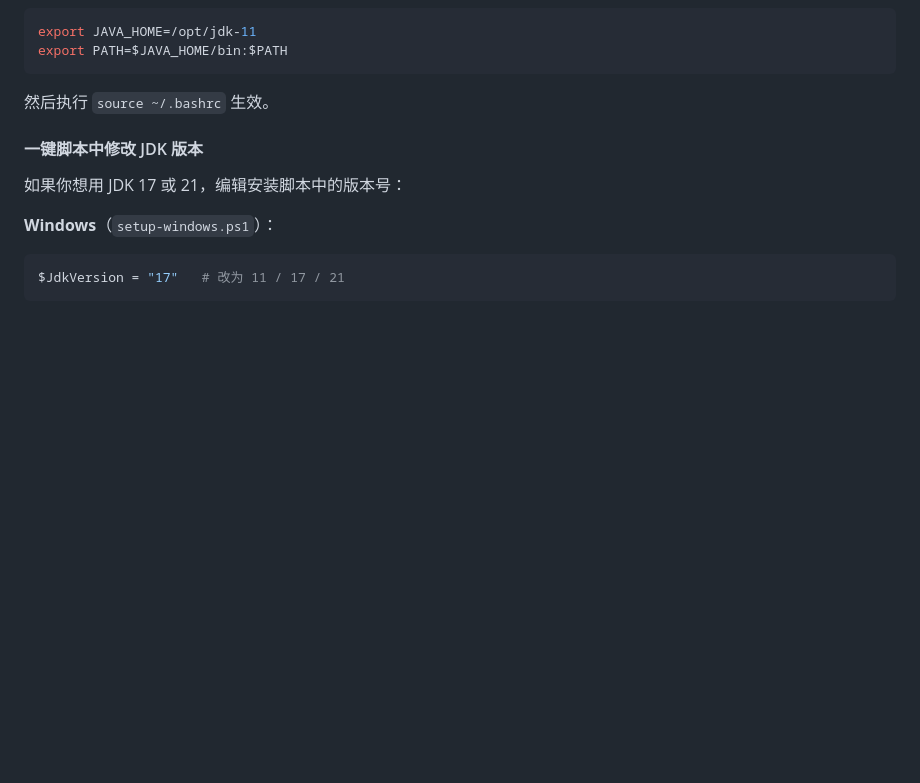
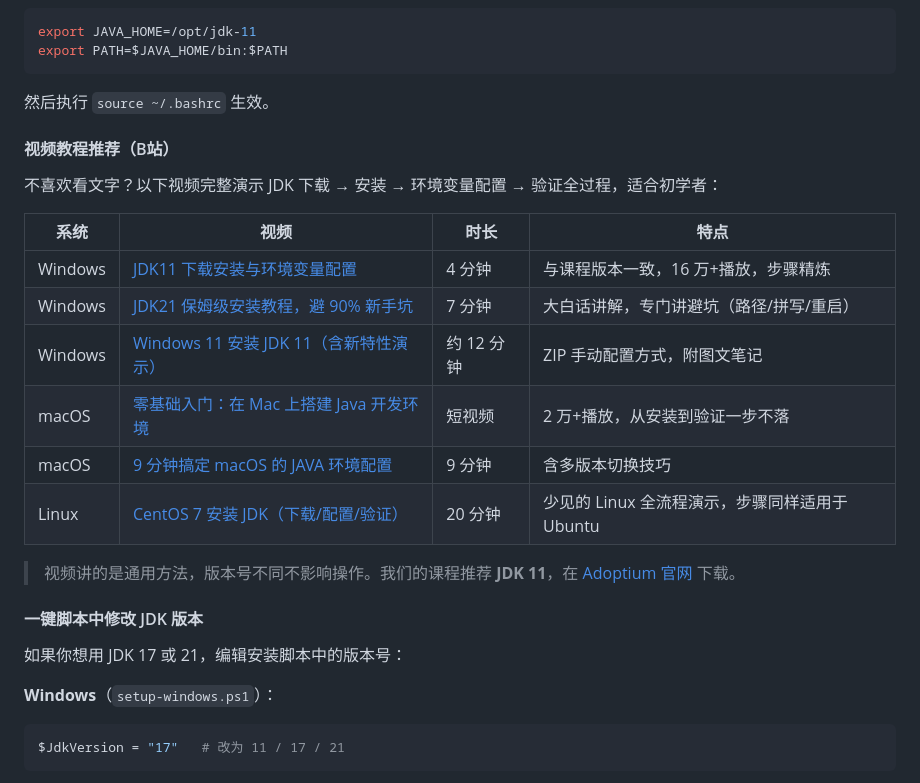
Before and after one commit to Shao-qichao/learn, a Markdown page: java-course-site/新用户操作指南.md, the part around the change. Drawn GitHub-style; blank space fills up the shorter version.

Commit message:
docs: 新增 JDK 环境配置视频教程推荐（Windows/macOS/Linux）

````diff
--- a/java-course-site/新用户操作指南.md
+++ b/java-course-site/新用户操作指南.md
@@ -168,6 +168,21 @@ export JAVA_HOME=/opt/jdk-11
 export PATH=$JAVA_HOME/bin:$PATH
 ```
 然后执行 `source ~/.bashrc` 生效。
+
+#### 视频教程推荐（B站）
+
+不喜欢看文字？以下视频完整演示 JDK 下载 → 安装 → 环境变量配置 → 验证全过程，适合初学者：
+
+| 系统 | 视频 | 时长 | 特点 |
+|------|------|------|------|
+| Windows | [JDK11 下载安装与环境变量配置](https://www.bilibili.com/video/BV1sg4y1U716/) | 4 分钟 | 与课程版本一致，16 万+播放，步骤精炼 |
+| Windows | [JDK21 保姆级安装教程，避 90% 新手坑](https://www.bilibili.com/video/BV1eSVg6dECS/) | 7 分钟 | 大白话讲解，专门讲避坑（路径/拼写/重启） |
+| Windows | [Windows 11 安装 JDK 11（含新特性演示）](https://www.bilibili.com/video/BV1APbPzMEg4/) | 约 12 分钟 | ZIP 手动配置方式，附图文笔记 |
+| macOS | [零基础入门：在 Mac 上搭建 Java 开发环境](https://www.bilibili.com/video/BV1iqxTzhEmm/) | 短视频 | 2 万+播放，从安装到验证一步不落 |
+| macOS | [9 分钟搞定 macOS 的 JAVA 环境配置](https://www.bilibili.com/video/BV1dd4y1G7DK/) | 9 分钟 | 含多版本切换技巧 |
+| Linux | [CentOS 7 安装 JDK（下载/配置/验证）](https://www.bilibili.com/video/BV1KN4y1N7Kd/) | 20 分钟 | 少见的 Linux 全流程演示，步骤同样适用于 Ubuntu |
+
+> 视频讲的是通用方法，版本号不同不影响操作。我们的课程推荐 **JDK 11**，在 [Adoptium 官网](https://adoptium.net/temurin/releases/?version=11) 下载。
 
 #### 一键脚本中修改 JDK 版本
 
````
